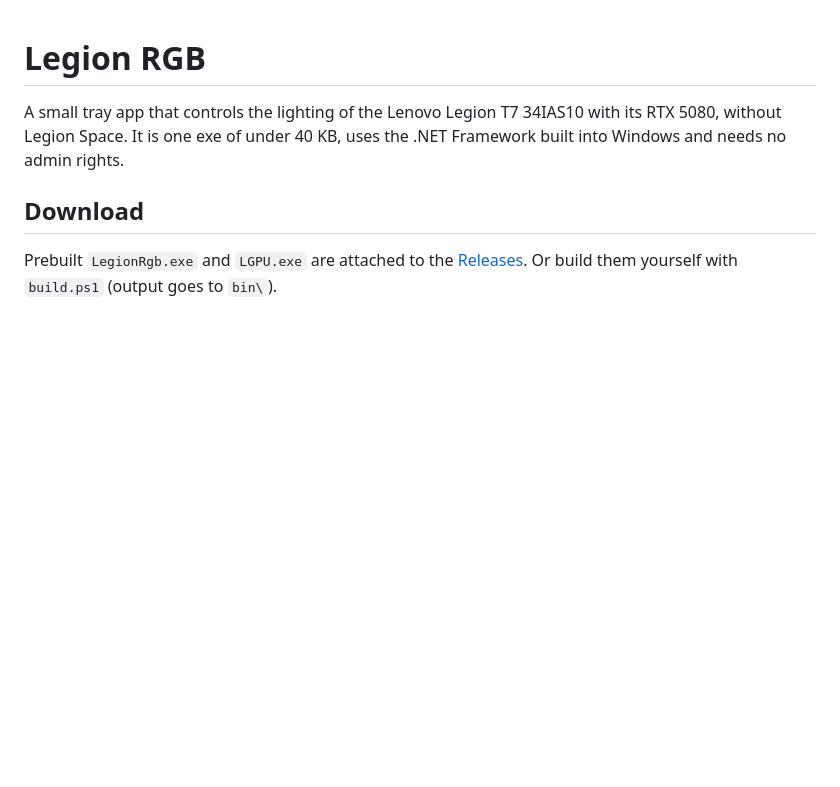
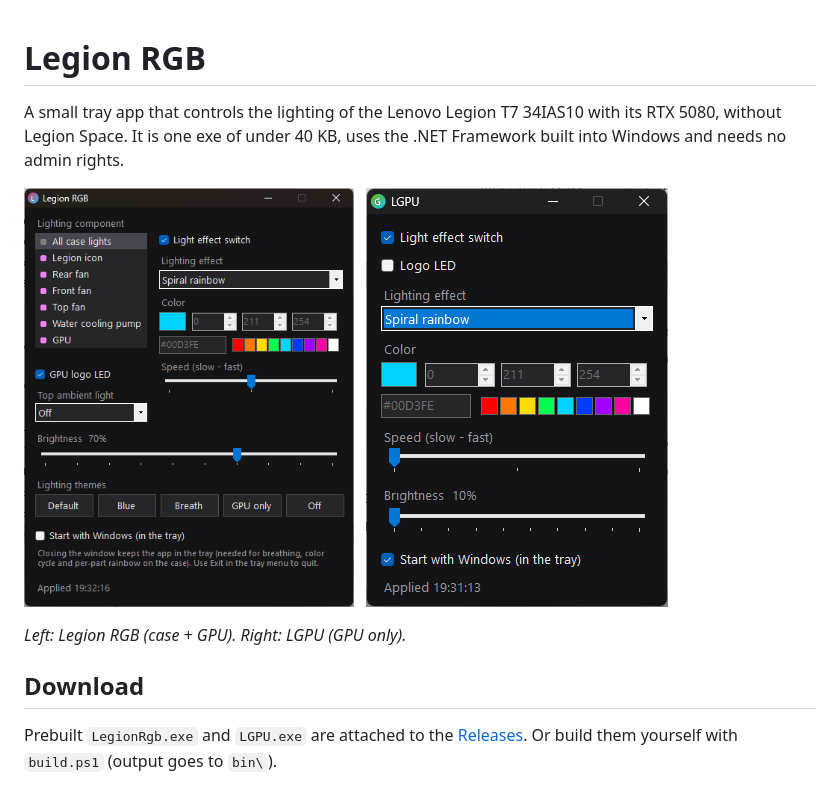
Before and after one commit to LVL24-AI/legion-5080-rgb, a Markdown page: README.md, the part around the change. GitHub-like rendering; pictures changed too: docs/screenshots/legionrgb.png (added), docs/screenshots/lgpu.png (added); blank space fills up the shorter version.

Commit message:
README: add screenshots of Legion RGB and LGPU
Co-Authored-By: Claude Opus 5.5 <noreply@anthropic.com>

```diff
--- a/README.md
+++ b/README.md
@@ -2,6 +2,14 @@
 
 A small tray app that controls the lighting of the Lenovo Legion T7 34IAS10 with its RTX 5080, without Legion Space.
 It is one exe of under 40 KB, uses the .NET Framework built into Windows and needs no admin rights.
+
+<p>
+  <img src="docs/screenshots/legionrgb.png" alt="Legion RGB window" height="420">
+  &nbsp;
+  <img src="docs/screenshots/lgpu.png" alt="LGPU window" height="420">
+</p>
+
+*Left: Legion RGB (case + GPU). Right: LGPU (GPU only).*
 
 ## Download
 
```
